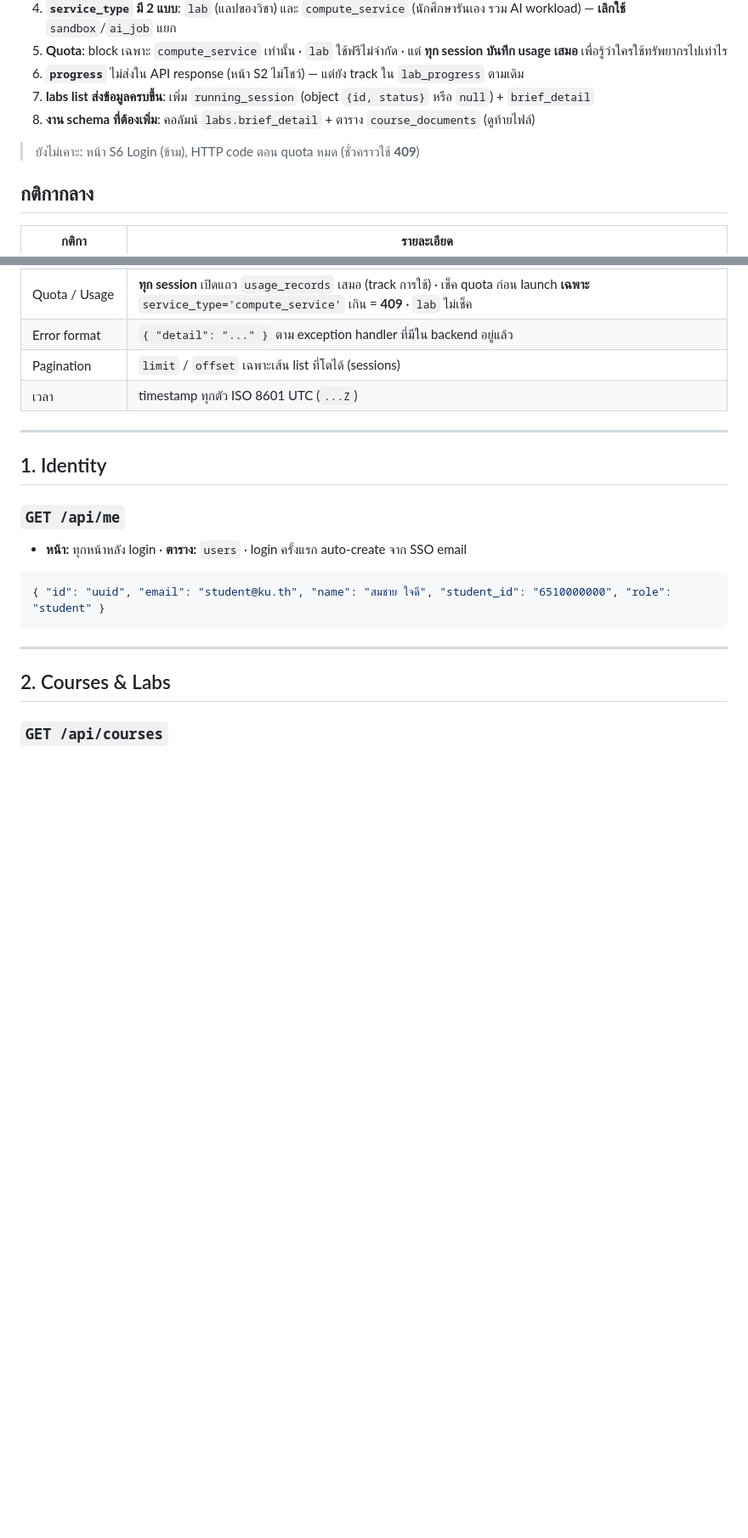
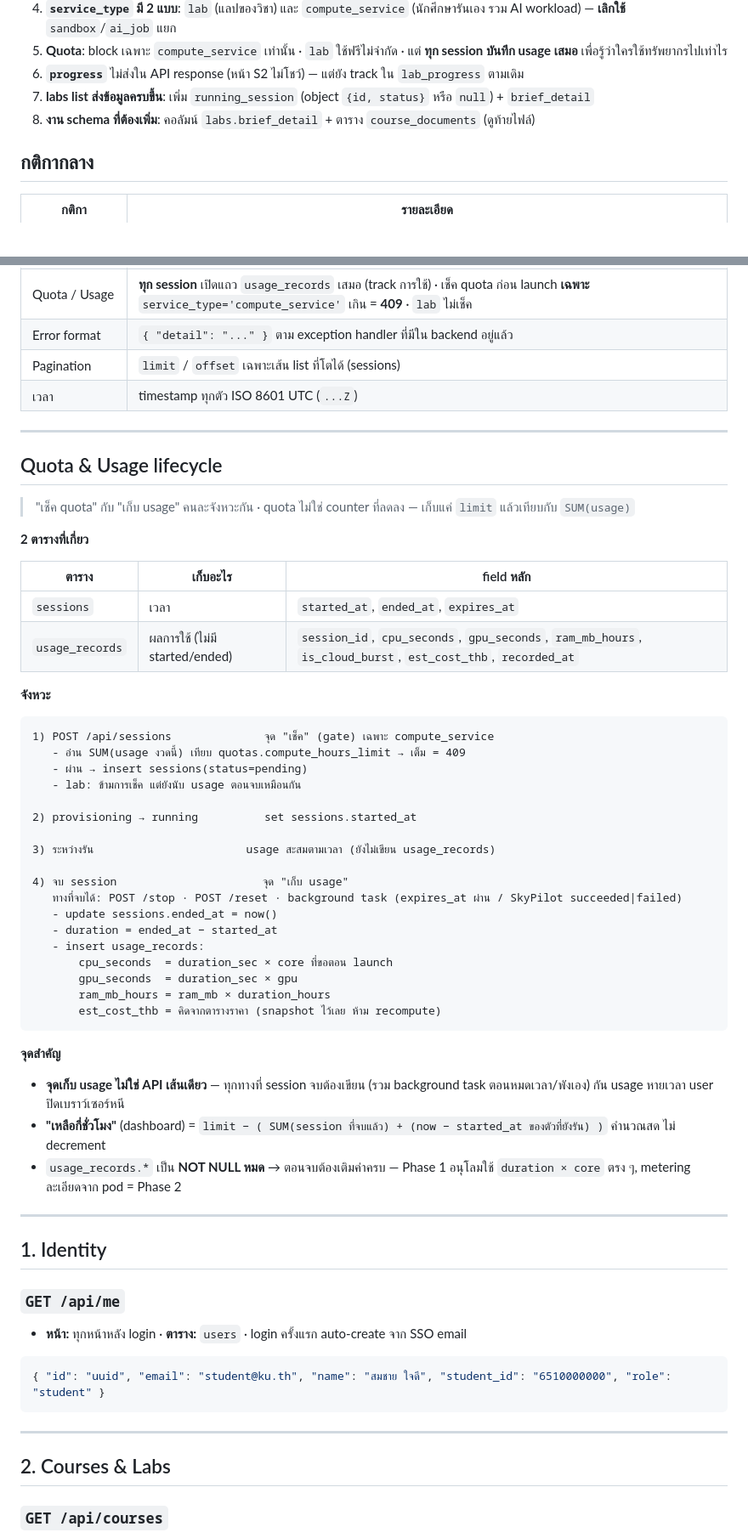
Before and after one commit to NawapatThumthaisong97/VirtualLabtest, a Markdown page: docs/must-read/API_spec.md, 2 parts joined by grey strips. Shown at 85% size. GitHub-like rendering; blank space fills up the shorter version.

Commit message:
เพิ่ม section Quota & Usage lifecycle + ตัดบรรทัดซ้ำในหัวไฟล์
Pete ถามว่าหัก quota / เก็บ usage ตอนไหน เส้นไหน — เดิมสเปคเขียนแค่
"ทุก session เปิด usage_records" ยังไม่บอก lifecycle จริง เลยเพิ่ม
section อธิบายว่า "เช็ค" (gate ตอน POST /api/sessions เฉพาะ
compute_service) กับ "เก็บ usage" (ตอน session จบ) เป็นคนละจังหวะ
พร้อม timeline และ field จริงของ 2 ตาราง (sessions เก็บเวลา /
usage_records เก็บ cpu_seconds ฯลฯ) ย้ำว่า quota ไม่ใช่ counter
ที่ลดลง แต่คิดจาก limit เทียบ SUM(usage) สด ๆ

ลบบรรทัด "ยังไม่เคาะ" ในหัวไฟล์ออก เพราะซ้ำกับส่วน "ยังต้องเคาะ"
ท้ายไฟล์อยู่แล้ว

Co-Authored-By: Claude Fable 5 <noreply@anthropic.com>

````diff
--- a/docs/must-read/API_spec.md
+++ b/docs/must-read/API_spec.md
@@ -14,8 +14,6 @@
 7. **labs list ส่งข้อมูลครบขึ้น**: เพิ่ม `running_session` (object `{id, status}` หรือ `null`) + `brief_detail`
 8. **งาน schema ที่ต้องเพิ่ม**: คอลัมน์ `labs.brief_detail` + ตาราง `course_documents` (ดูท้ายไฟล์)
 
-> ยังไม่เคาะ: หน้า S6 Login (ข้าม), HTTP code ตอน quota หมด (ชั่วคราวใช้ **409**)
-
 ## กติกากลาง
 
 | กติกา | รายละเอียด |
@@ -28,6 +26,47 @@
 | Error format | `{ "detail": "..." }` ตาม exception handler ที่มีใน backend อยู่แล้ว |
 | Pagination | `limit` / `offset` เฉพาะเส้น list ที่โตได้ (sessions) |
 | เวลา | timestamp ทุกตัว ISO 8601 UTC (`...Z`) |
+
+---
+
+## Quota & Usage lifecycle
+
+> "เช็ค quota" กับ "เก็บ usage" คนละจังหวะกัน · quota ไม่ใช่ counter ที่ลดลง — เก็บแค่ `limit` แล้วเทียบกับ `SUM(usage)`
+
+**2 ตารางที่เกี่ยว**
+
+| ตาราง | เก็บอะไร | field หลัก |
+|-------|---------|-----------|
+| `sessions` | เวลา | `started_at`, `ended_at`, `expires_at` |
+| `usage_records` | ผลการใช้ (ไม่มี started/ended) | `session_id`, `cpu_seconds`, `gpu_seconds`, `ram_mb_hours`, `is_cloud_burst`, `est_cost_thb`, `recorded_at` |
+
+**จังหวะ**
+
+```
+1) POST /api/sessions              จุด "เช็ค" (gate) เฉพาะ compute_service
+   - อ่าน SUM(usage งวดนี้) เทียบ quotas.compute_hours_limit → เต็ม = 409
+   - ผ่าน → insert sessions(status=pending)
+   - lab: ข้ามการเช็ค แต่ยังนับ usage ตอนจบเหมือนกัน
+
+2) provisioning → running          set sessions.started_at
+
+3) ระหว่างรัน                       usage สะสมตามเวลา (ยังไม่เขียน usage_records)
+
+4) จบ session                      จุด "เก็บ usage"
+   ทางที่จบได้: POST /stop · POST /reset · background task (expires_at ผ่าน / SkyPilot succeeded|failed)
+   - update sessions.ended_at = now()
+   - duration = ended_at − started_at
+   - insert usage_records:
+       cpu_seconds  = duration_sec × core ที่ขอตอน launch
+       gpu_seconds  = duration_sec × gpu
+       ram_mb_hours = ram_mb × duration_hours
+       est_cost_thb = คิดจากตารางราคา (snapshot ไว้เลย ห้าม recompute)
+```
+
+**จุดสำคัญ**
+- **จุดเก็บ usage ไม่ใช่ API เส้นเดียว** — ทุกทางที่ session จบต้องเขียน (รวม background task ตอนหมดเวลา/พังเอง) กัน usage หายเวลา user ปิดเบราว์เซอร์หนี
+- **"เหลือกี่ชั่วโมง"** (dashboard) = `limit − ( SUM(session ที่จบแล้ว) + (now − started_at ของตัวที่ยังรัน) )` คำนวณสด ไม่ decrement
+- `usage_records.*` เป็น **NOT NULL หมด** → ตอนจบต้องเติมค่าครบ — Phase 1 อนุโลมใช้ `duration × core` ตรง ๆ, metering ละเอียดจาก pod = Phase 2
 
 ---
 
````
